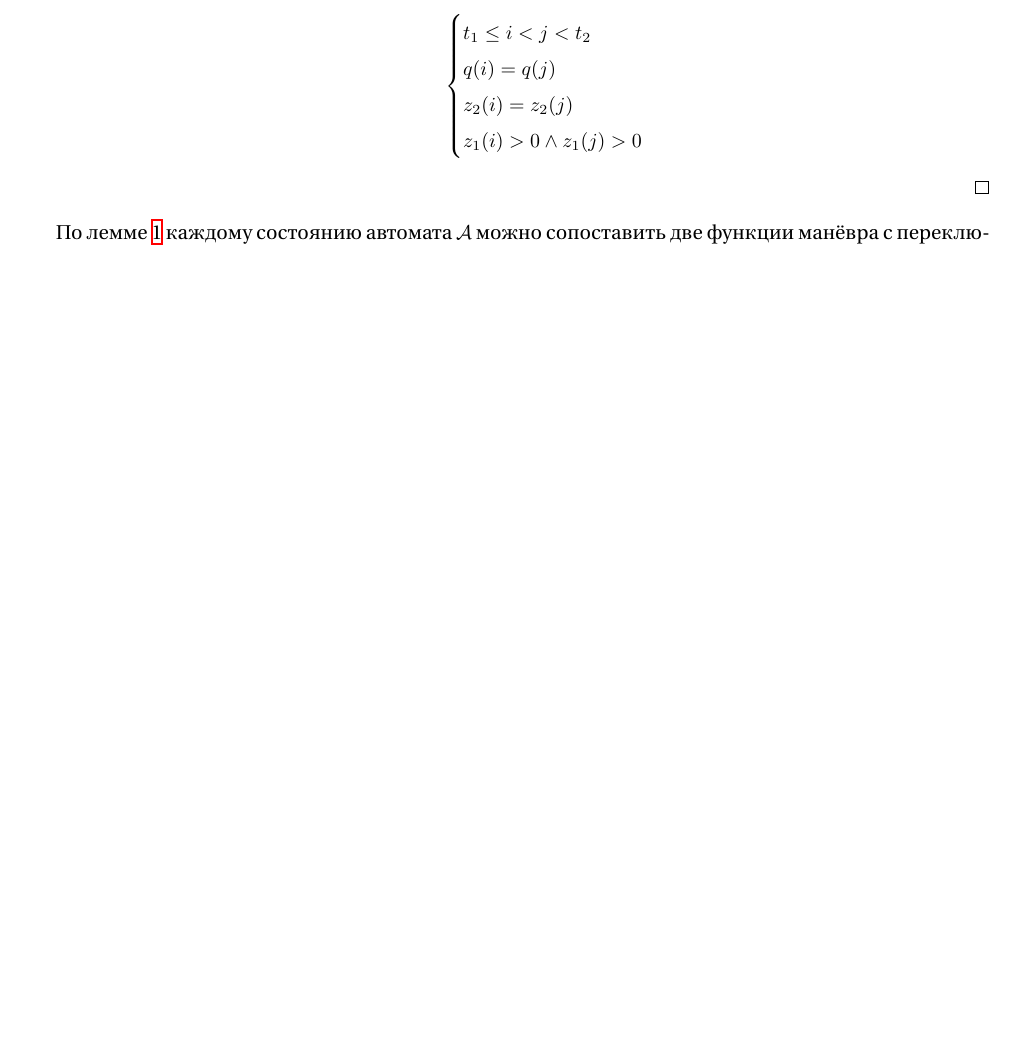
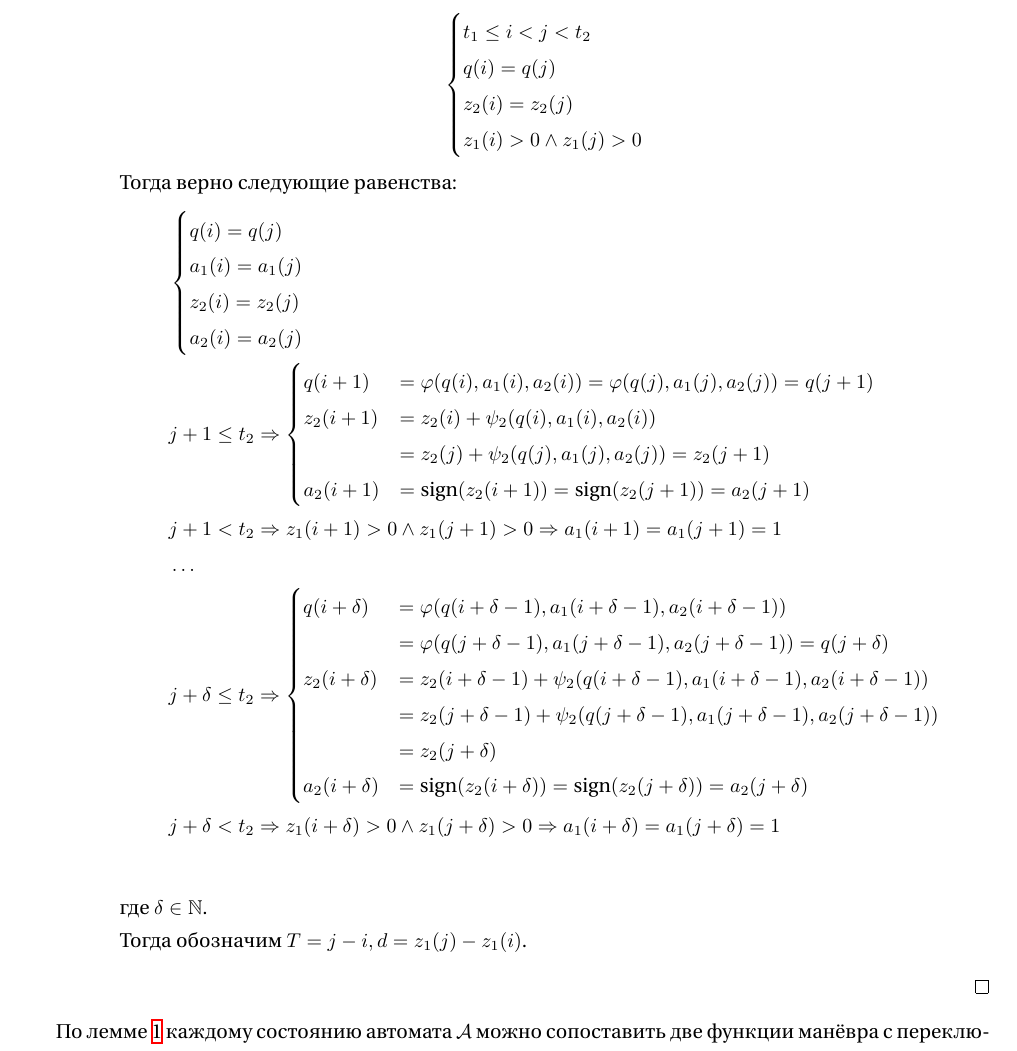
Before and after one commit to admin1475963/scientific-works, a LaTeX document (AutomataWithCounters/AutomataWithCounters.tex): part of page 14 of 20, cut so that both start at the same text, the shorter picture padded with empty space. Compiled offline with XeLaTeX.

Commit message:
Add proof of cyclic behaviour

```diff
--- a/AutomataWithCounters/AutomataWithCounters.tex
+++ b/AutomataWithCounters/AutomataWithCounters.tex
@@ -778,6 +778,42 @@
           z_1(i) > 0 \wedge z_1(j) > 0
         \end{cases}
       \end{equation*}
+      Тогда верно следующие равенства:
+      \begin{align*}
+        & \begin{cases}
+          q(i) = q(j) \\
+          a_1(i) = a_1(j) \\
+          z_2(i) = z_2(j) \\
+          a_2(i) = a_2(j)
+        \end{cases} \\
+        & j + 1 \leq t_2 \Rightarrow
+        \begin{cases}
+          q(i + 1) & = \varphi(q(i), a_1(i), a_2(i)) = \varphi(q(j), a_1(j), a_2(j)) = q(j + 1) \\
+          z_2(i + 1) & = z_2(i) + \psi_2(q(i), a_1(i), a_2(i)) \\
+                     & = z_2(j) + \psi_2(q(j), a_1(j), a_2(j)) = z_2(j + 1) \\
+          a_2(i + 1) & = \sign(z_2(i + 1)) = \sign(z_2(j + 1)) = a_2(j + 1)
+        \end{cases} \\
+        & j + 1 < t_2 \Rightarrow z_1(i + 1) > 0 \wedge z_1(j + 1) > 0
+          \Rightarrow a_1(i + 1) = a_1(j + 1) = 1 \\
+        & \ldots \\
+        & j + \delta \leq t_2 \Rightarrow
+          \begin{cases}
+            q(i + \delta) & = \varphi(q(i + \delta - 1), a_1(i + \delta - 1), a_2(i + \delta - 1)) \\
+                          & = \varphi(q(j + \delta - 1), a_1(j + \delta - 1), a_2(j + \delta - 1))
+                            = q(j + \delta) \\
+            z_2(i + \delta) & = z_2(i + \delta - 1)
+                              + \psi_2(q(i + \delta - 1), a_1(i + \delta - 1), a_2(i + \delta - 1)) \\
+                            & = z_2(j + \delta - 1)
+                              + \psi_2(q(j + \delta - 1), a_1(j + \delta - 1), a_2(j + \delta - 1)) \\
+                            & = z_2(j + \delta) \\
+            a_2(i + \delta) & = \sign(z_2(i + \delta)) = \sign(z_2(j + \delta)) = a_2(j + \delta)
+          \end{cases} \\
+        & j + \delta < t_2 \Rightarrow z_1(i + \delta) > 0 \wedge z_1(j + \delta) > 0
+          \Rightarrow a_1(i + \delta) = a_1(j + \delta) = 1 \\
+      \end{align*}
+      где \(\delta \in \N\).
+
+      Тогда обозначим \(T = j - i, d = z_1(j) - z_1(i)\).
     \end{itemize}
   \end{enumerate}
 \end{proof}
```
Also changed, not shown: AutomataWithCounters/AutomataWithCounters.tex (3 more changed lines).
